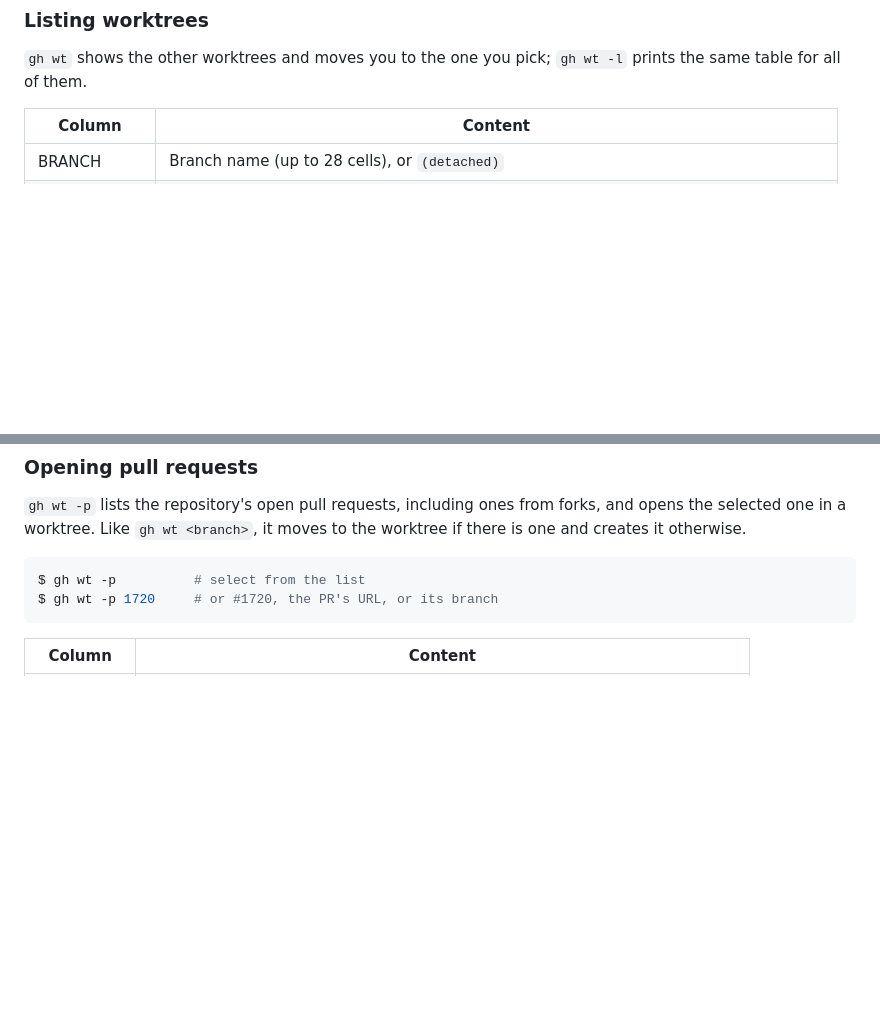
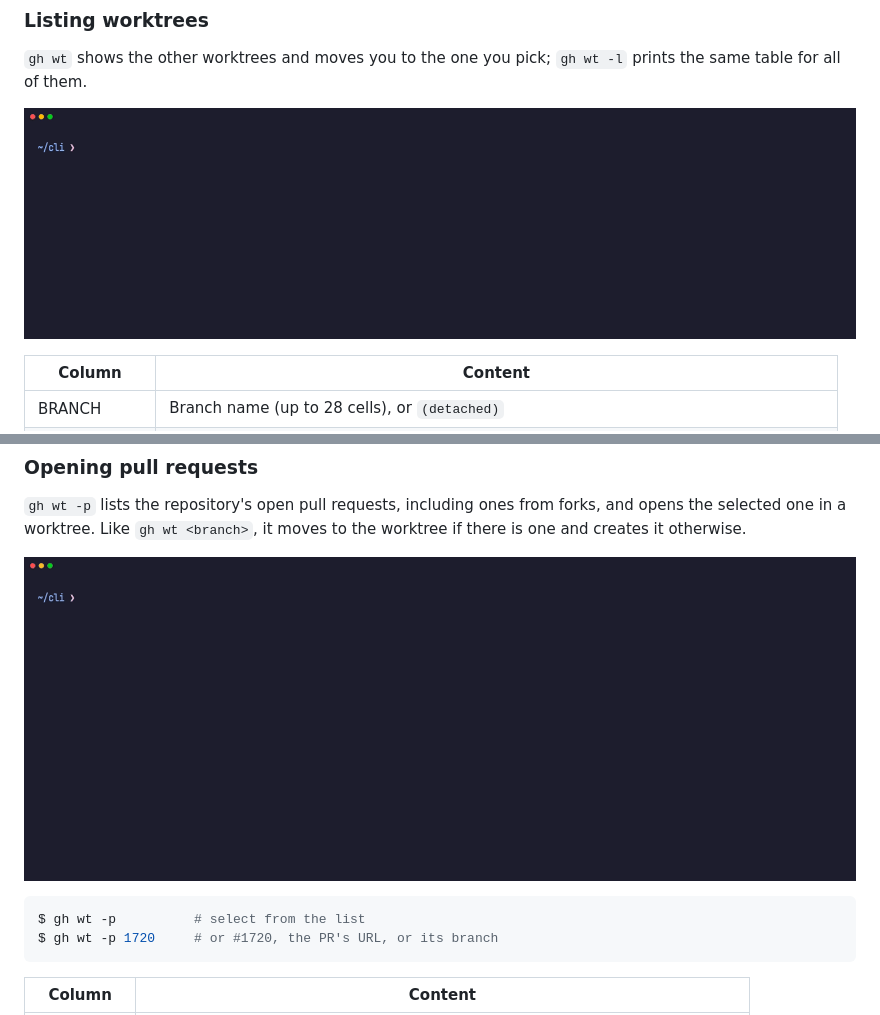
Before and after one commit to meltin/gh-wt, a Markdown page: README.md, 2 parts joined by grey strips. Rendered like a GitHub page; pictures changed too: docs/demo/pr.gif (added), docs/demo/select.gif (added); blank space fills up the shorter version.

````diff
--- a/README.md
+++ b/README.md
@@ -36,6 +36,8 @@ gh-wt follows [k1LoW/git-wt](https://github.com/k1LoW/git-wt): the same target r
 ### Listing worktrees
 
 `gh wt` shows the other worktrees and moves you to the one you pick; `gh wt -l` prints the same table for all of them.
+
+![Picking a worktree with gh wt](docs/demo/select.gif)
 
 | Column      | Content                                                                                 |
 | ----------- | --------------------------------------------------------------------------------------- |
@@ -90,6 +92,8 @@ Flags may come before or after the names. `-b` also takes `--branch=NAME` or `-b
 ### Opening pull requests
 
 `gh wt -p` lists the repository's open pull requests, including ones from forks, and opens the selected one in a worktree. Like `gh wt <branch>`, it moves to the worktree if there is one and creates it otherwise.
+
+![Opening a pull request with gh wt -p](docs/demo/pr.gif)
 
 ``` console
 $ gh wt -p          # select from the list
````
Also changed, not shown: README.ja.md (+4 -0 lines), 4 other files.
